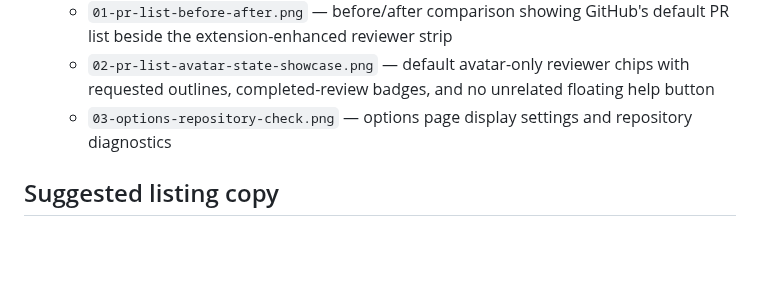
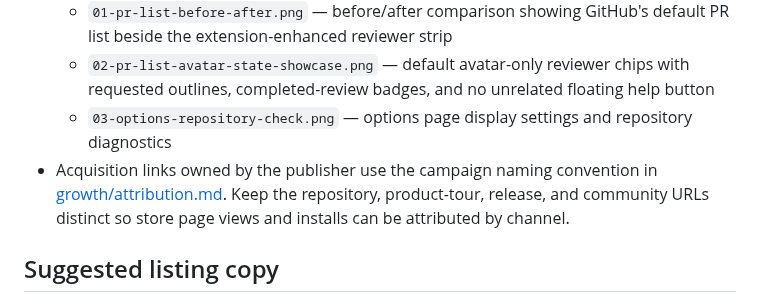
Before and after one commit to hon454/github-pulls-show-reviewers, a Markdown page: docs/chrome-web-store.md, the part around the change. Drawn GitHub-style; blank space fills up the shorter version.

```diff
--- a/docs/chrome-web-store.md
+++ b/docs/chrome-web-store.md
@@ -13,6 +13,10 @@
   - `01-pr-list-before-after.png` — before/after comparison showing GitHub's default PR list beside the extension-enhanced reviewer strip
   - `02-pr-list-avatar-state-showcase.png` — default avatar-only reviewer chips with requested outlines, completed-review badges, and no unrelated floating help button
   - `03-options-repository-check.png` — options page display settings and repository diagnostics
+- Acquisition links owned by the publisher use the campaign naming convention
+  in [growth/attribution.md](./growth/attribution.md). Keep the repository,
+  product-tour, release, and community URLs distinct so store page views and
+  installs can be attributed by channel.
 
 ## Suggested listing copy
 
```
Also changed, not shown: README.md (+7 -3 lines), docs/growth/attribution.md (added, +47 -0 lines), docs/growth/launch-kit.md (added, +113 -0 lines), docs/chrome-web-store-assets/01-pr-list-before-after.png, docs/chrome-web-store-assets/02-pr-list-avatar-state-showcase.png, docs/chrome-web-store-assets/03-options-repository-check.png, 12 other files.
